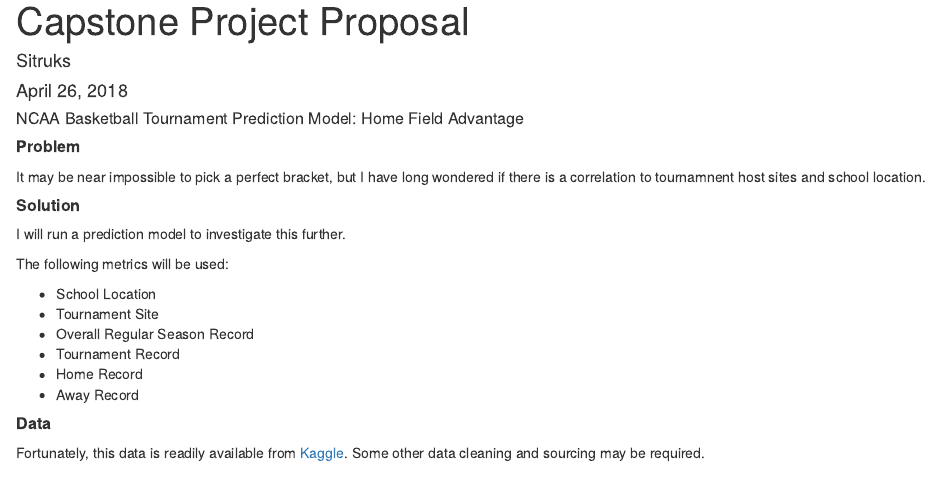
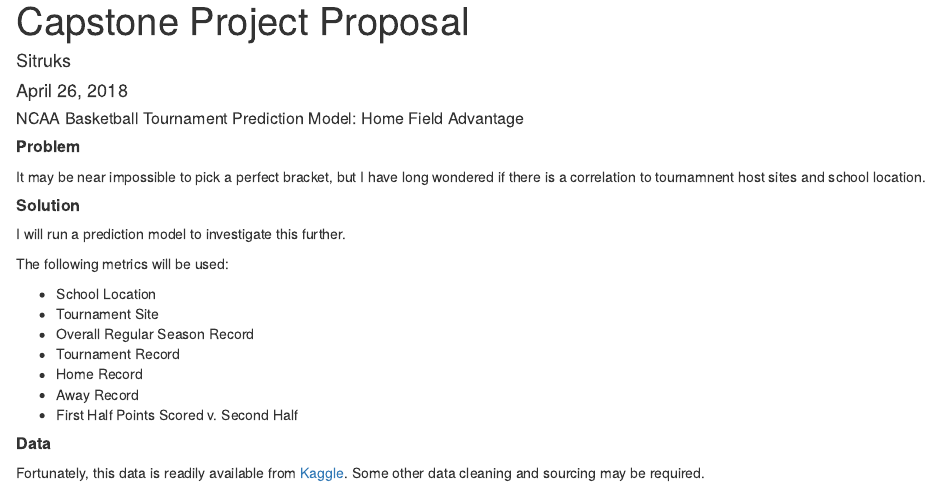
Before and after one commit to sitruks/Capstone, an R Markdown document (capstoneProposal.Rmd): the page in a window 1100 px wide, from its top. Rendered offline with R 4.5, knitr and Pandoc, with nearby package versions.

Commit message:
"added bullet"

```diff
--- a/capstoneProposal.Rmd
+++ b/capstoneProposal.Rmd
@@ -25,6 +25,8 @@ The following metrics will be used:
 - Tournament Record
 - Home Record
 - Away Record
+- First Half Points Scored v. Second Half
+
 
 ##### **Data**
 Fortunately, this data is readily available from [Kaggle](https://www.kaggle.com/c/mens-machine-learning-competition-2018/data). Some other data cleaning and sourcing may be required.
```
